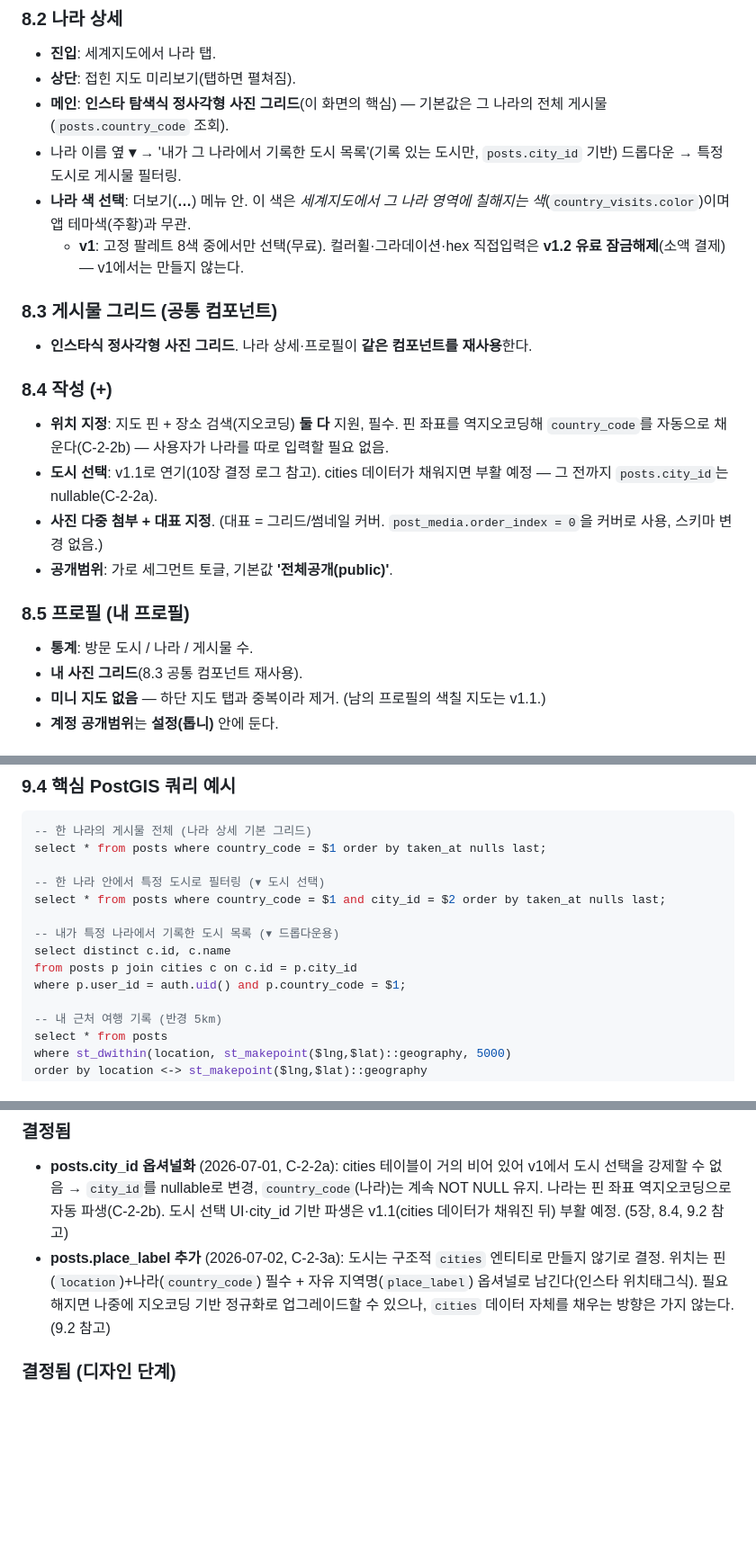
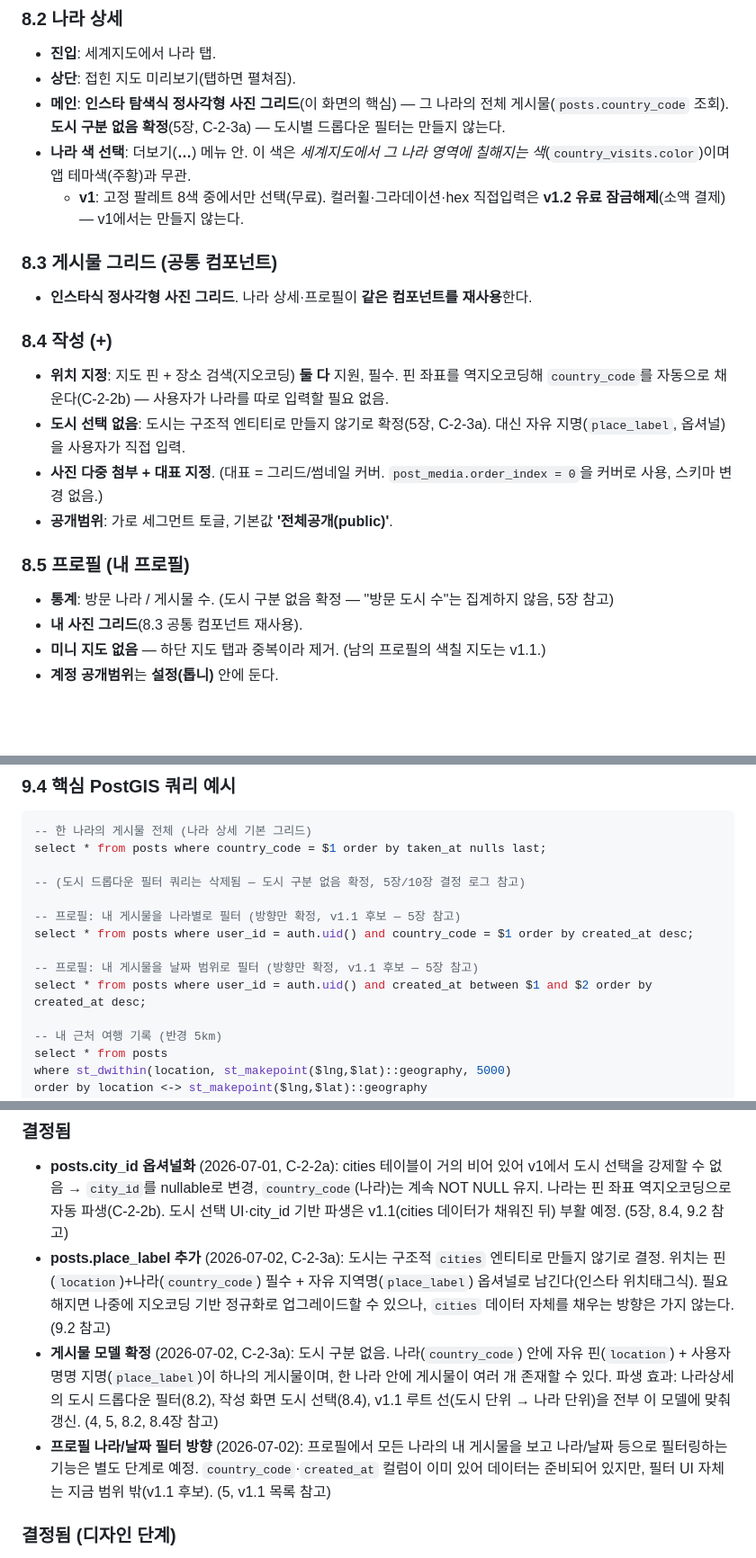
Before and after one commit to 26-park/colormap, a Markdown page: docs/PRD.md, 3 parts joined by grey strips. Shown at 90% size. Drawn GitHub-style; blank space fills up the shorter version.

```diff
--- a/docs/PRD.md
+++ b/docs/PRD.md
@@ -123,8 +125,7 @@
 ### 8.2 나라 상세
 - **진입**: 세계지도에서 나라 탭.
 - **상단**: 접힌 지도 미리보기(탭하면 펼쳐짐).
-- **메인**: **인스타 탐색식 정사각형 사진 그리드**(이 화면의 핵심) — 기본값은 그 나라의 전체 게시물(`posts.country_code` 조회).
-- 나라 이름 옆 **▾** → '내가 그 나라에서 기록한 도시 목록'(기록 있는 도시만, `posts.city_id` 기반) 드롭다운 → 특정 도시로 게시물 필터링.
+- **메인**: **인스타 탐색식 정사각형 사진 그리드**(이 화면의 핵심) — 그 나라의 전체 게시물(`posts.country_code` 조회). **도시 구분 없음 확정**(5장, C-2-3a) — 도시별 드롭다운 필터는 만들지 않는다.
 - **나라 색 선택**: 더보기(**…**) 메뉴 안. 이 색은 *세계지도에서 그 나라 영역에 칠해지는 색*(`country_visits.color`)이며 앱 테마색(주황)과 무관.
   - **v1**: 고정 팔레트 8색 중에서만 선택(무료). 컬러휠·그라데이션·hex 직접입력은 **v1.2 유료 잠금해제**(소액 결제) — v1에서는 만들지 않는다.
 
@@ -133,12 +134,12 @@
 
 ### 8.4 작성 (+)
 - **위치 지정**: 지도 핀 + 장소 검색(지오코딩) **둘 다** 지원, 필수. 핀 좌표를 역지오코딩해 `country_code`를 자동으로 채운다(C-2-2b) — 사용자가 나라를 따로 입력할 필요 없음.
-- **도시 선택**: v1.1로 연기(10장 결정 로그 참고). cities 데이터가 채워지면 부활 예정 — 그 전까지 `posts.city_id`는 nullable(C-2-2a).
+- **도시 선택 없음**: 도시는 구조적 엔티티로 만들지 않기로 확정(5장, C-2-3a). 대신 자유 지명(`place_label`, 옵셔널)을 사용자가 직접 입력.
 - **사진 다중 첨부 + 대표 지정**. (대표 = 그리드/썸네일 커버. `post_media.order_index = 0`을 커버로 사용, 스키마 변경 없음.)
 - **공개범위**: 가로 세그먼트 토글, 기본값 **'전체공개(public)'**.
 
 ### 8.5 프로필 (내 프로필)
-- **통계**: 방문 도시 / 나라 / 게시물 수.
+- **통계**: 방문 나라 / 게시물 수. (도시 구분 없음 확정 — "방문 도시 수"는 집계하지 않음, 5장 참고)
 - **내 사진 그리드**(8.3 공통 컴포넌트 재사용).
 - **미니 지도 없음** — 하단 지도 탭과 중복이라 제거. (남의 프로필의 색칠 지도는 v1.1.)
 - **계정 공개범위**는 **설정(톱니)** 안에 둔다.
@@ -323,13 +324,13 @@ create policy posts_select_visible on posts
 -- 한 나라의 게시물 전체 (나라 상세 기본 그리드)
 select * from posts where country_code = $1 order by taken_at nulls last;
 
--- 한 나라 안에서 특정 도시로 필터링 (▾ 도시 선택)
-select * from posts where country_code = $1 and city_id = $2 order by taken_at nulls last;
+-- (도시 드롭다운 필터 쿼리는 삭제됨 — 도시 구분 없음 확정, 5장/10장 결정 로그 참고)
 
--- 내가 특정 나라에서 기록한 도시 목록 (▾ 드롭다운용)
-select distinct c.id, c.name
-from posts p join cities c on c.id = p.city_id
-where p.user_id = auth.uid() and p.country_code = $1;
+-- 프로필: 내 게시물을 나라별로 필터 (방향만 확정, v1.1 후보 — 5장 참고)
+select * from posts where user_id = auth.uid() and country_code = $1 order by created_at desc;
+
+-- 프로필: 내 게시물을 날짜 범위로 필터 (방향만 확정, v1.1 후보 — 5장 참고)
+select * from posts where user_id = auth.uid() and created_at between $1 and $2 order by created_at desc;
 
 -- 내 근처 여행 기록 (반경 5km)
 select * from posts
@@ -371,6 +372,8 @@ order by p.created_at desc;
 
 - **posts.city_id 옵셔널화** (2026-07-01, C-2-2a): cities 테이블이 거의 비어 있어 v1에서 도시 선택을 강제할 수 없음 → `city_id`를 nullable로 변경, `country_code`(나라)는 계속 NOT NULL 유지. 나라는 핀 좌표 역지오코딩으로 자동 파생(C-2-2b). 도시 선택 UI·city_id 기반 파생은 v1.1(cities 데이터가 채워진 뒤) 부활 예정. (5장, 8.4, 9.2 참고)
 - **posts.place_label 추가** (2026-07-02, C-2-3a): 도시는 구조적 `cities` 엔티티로 만들지 않기로 결정. 위치는 핀(`location`)+나라(`country_code`) 필수 + 자유 지역명(`place_label`) 옵셔널로 남긴다(인스타 위치태그식). 필요해지면 나중에 지오코딩 기반 정규화로 업그레이드할 수 있으나, `cities` 데이터 자체를 채우는 방향은 가지 않는다. (9.2 참고)
+- **게시물 모델 확정** (2026-07-02, C-2-3a): 도시 구분 없음. 나라(`country_code`) 안에 자유 핀(`location`) + 사용자 명명 지명(`place_label`)이 하나의 게시물이며, 한 나라 안에 게시물이 여러 개 존재할 수 있다. 파생 효과: 나라상세의 도시 드롭다운 필터(8.2), 작성 화면 도시 선택(8.4), v1.1 루트 선(도시 단위 → 나라 단위)을 전부 이 모델에 맞춰 갱신. (4, 5, 8.2, 8.4장 참고)
+- **프로필 나라/날짜 필터 방향** (2026-07-02): 프로필에서 모든 나라의 내 게시물을 보고 나라/날짜 등으로 필터링하는 기능은 별도 단계로 예정. `country_code`·`created_at` 컬럼이 이미 있어 데이터는 준비되어 있지만, 필터 UI 자체는 지금 범위 밖(v1.1 후보). (5, v1.1 목록 참고)
 
 ### 결정됨 (디자인 단계)
 - **소셜 로그인 범위 확정**: 한국 = 카카오·네이버·Apple·Google·이메일(카카오 우선), 글로벌 = Apple·Google 중심. (8.6 참고)
```
Also changed, not shown: other parts of docs/PRD.md (+10 -8 lines), CLAUDE.md (+10 -8 lines).
